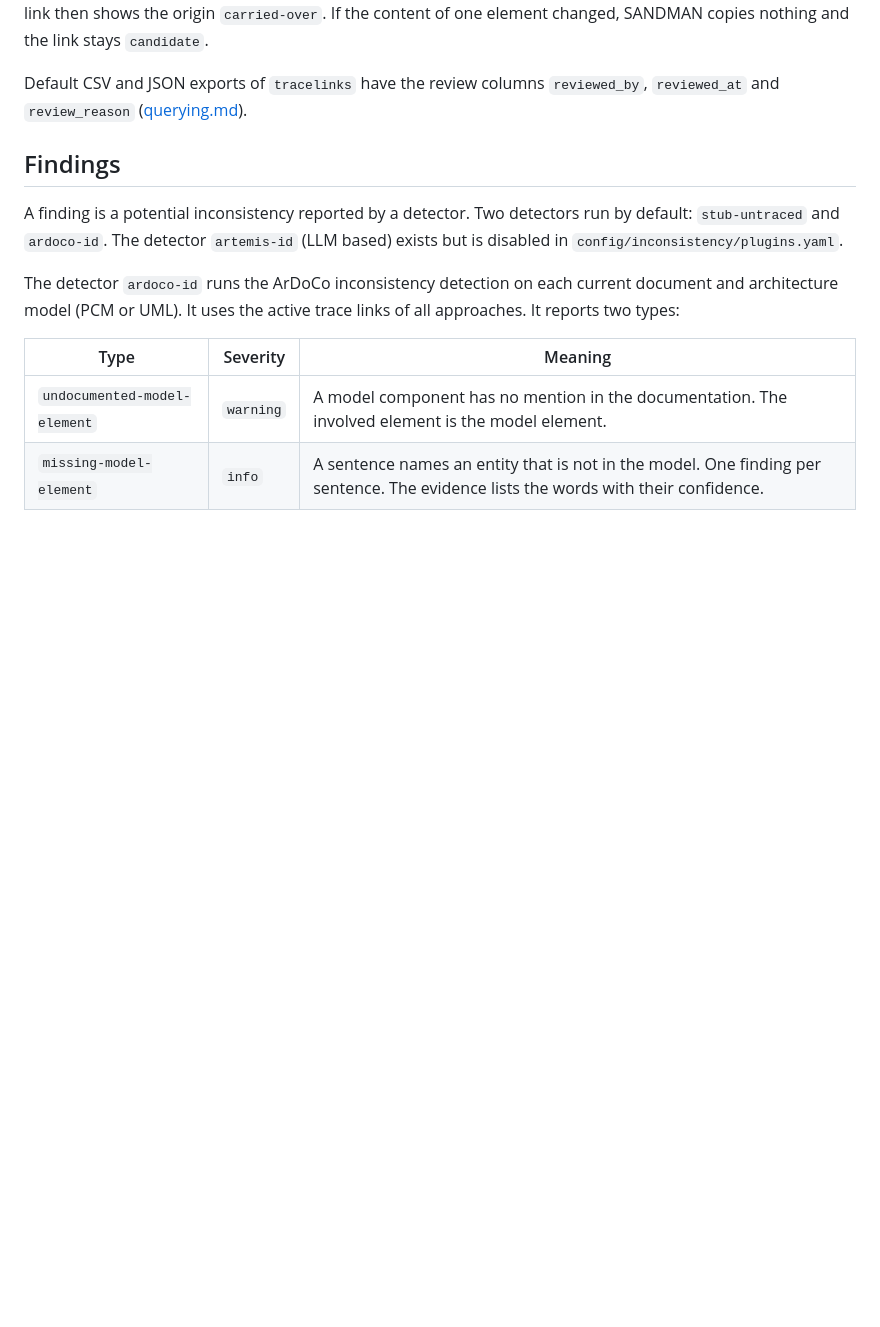
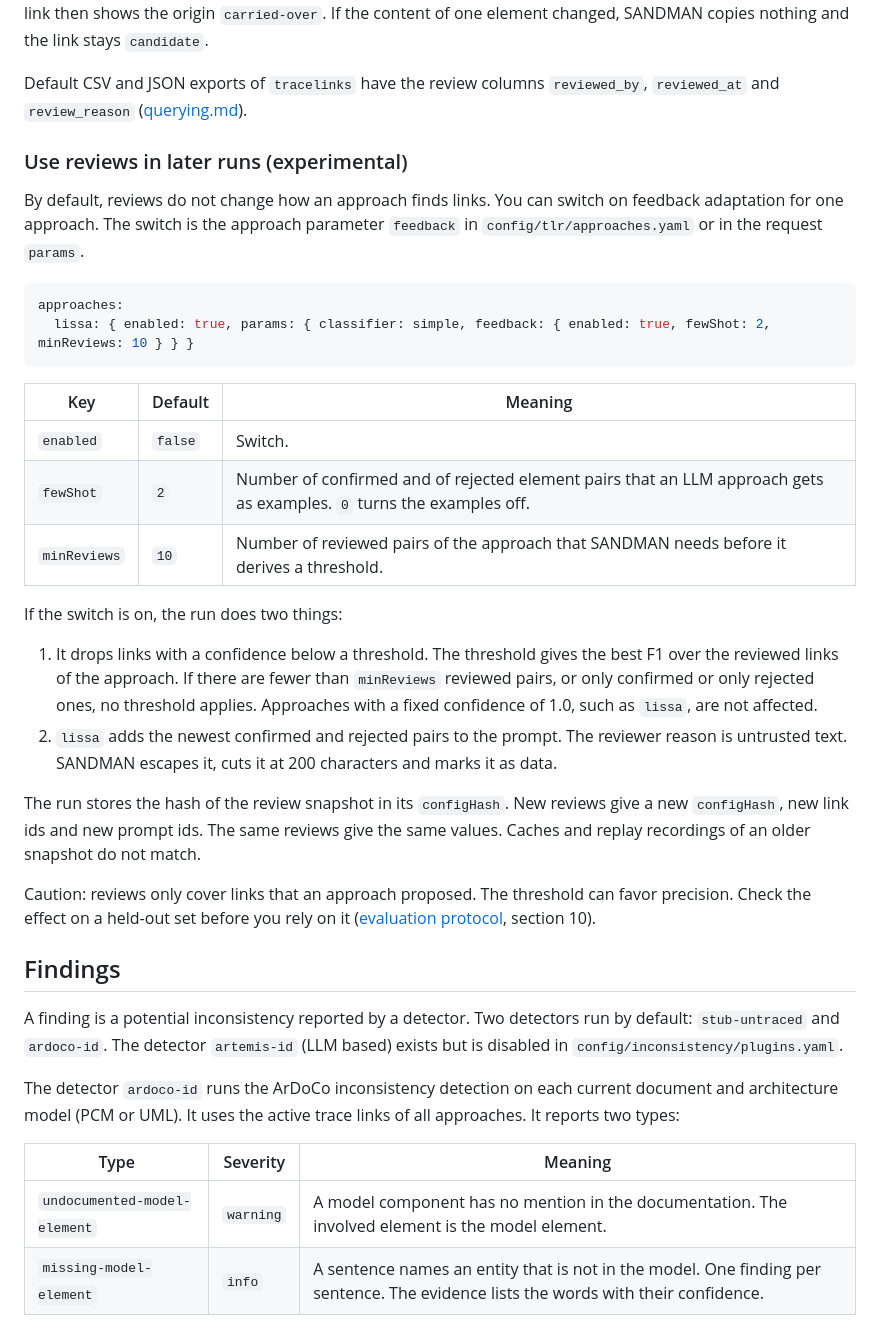
Before and after one commit to ardoco/sandman, a Markdown page: docs/user/trace-links-and-findings.md, the part around the change. Drawn GitHub-style; blank space fills up the shorter version.

Commit message:
docs: document feedback adaptation and its experiment protocol

````diff
--- a/docs/user/trace-links-and-findings.md
+++ b/docs/user/trace-links-and-findings.md
@@ -55,6 +55,30 @@ After a review, SANDMAN runs the detection again for the affected artifacts. A r
 A review survives a new version of an artifact. At activation of new links, SANDMAN copies the latest review of an earlier link if the link type, the key of both elements and the content hash of both elements are equal. The link then shows the origin `carried-over`. If the content of one element changed, SANDMAN copies nothing and the link stays `candidate`.
 
 Default CSV and JSON exports of `tracelinks` have the review columns `reviewed_by`, `reviewed_at` and `review_reason` ([querying.md](querying.md#export)).
+
+### Use reviews in later runs (experimental)
+
+By default, reviews do not change how an approach finds links. You can switch on feedback adaptation for one approach. The switch is the approach parameter `feedback` in `config/tlr/approaches.yaml` or in the request `params`.
+
+```yaml
+approaches:
+  lissa: { enabled: true, params: { classifier: simple, feedback: { enabled: true, fewShot: 2, minReviews: 10 } } }
+```
+
+| Key | Default | Meaning |
+| --- | --- | --- |
+| `enabled` | `false` | Switch. |
+| `fewShot` | `2` | Number of confirmed and of rejected element pairs that an LLM approach gets as examples. `0` turns the examples off. |
+| `minReviews` | `10` | Number of reviewed pairs of the approach that SANDMAN needs before it derives a threshold. |
+
+If the switch is on, the run does two things:
+
+1. It drops links with a confidence below a threshold. The threshold gives the best F1 over the reviewed links of the approach. If there are fewer than `minReviews` reviewed pairs, or only confirmed or only rejected ones, no threshold applies. Approaches with a fixed confidence of 1.0, such as `lissa`, are not affected.
+2. `lissa` adds the newest confirmed and rejected pairs to the prompt. The reviewer reason is untrusted text. SANDMAN escapes it, cuts it at 200 characters and marks it as data.
+
+The run stores the hash of the review snapshot in its `configHash`. New reviews give a new `configHash`, new link ids and new prompt ids. The same reviews give the same values. Caches and replay recordings of an older snapshot do not match.
+
+Caution: reviews only cover links that an approach proposed. The threshold can favor precision. Check the effect on a held-out set before you rely on it ([evaluation protocol](../../experiments/PROTOCOL.md), section 10).
 
 ## Findings
 
````
Also changed, not shown: docs/tasks/T8.2-feedback-adaptation.md (+1 -1 lines), experiments/PROTOCOL.md (+13 -0 lines).
